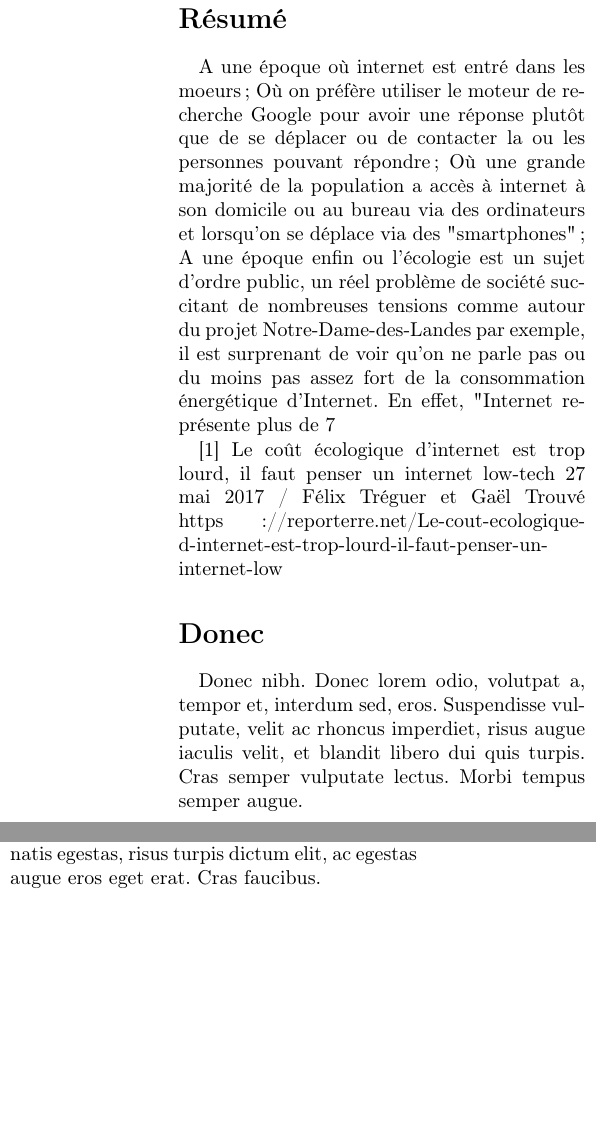
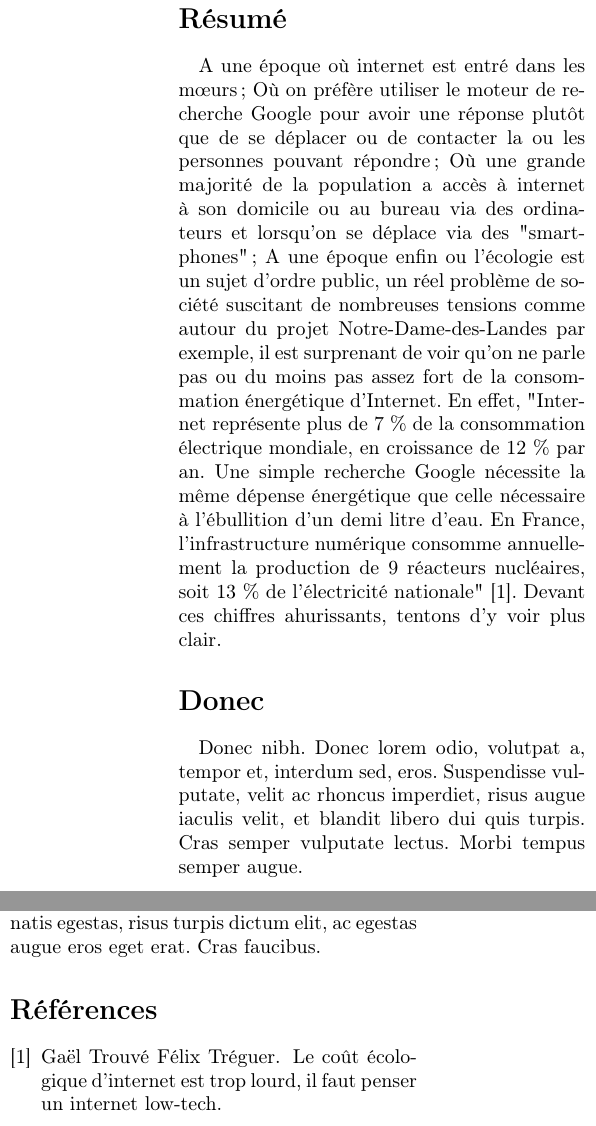
Before and after one commit to loic44650/Ethic_et_Num_distanciel, a LaTeX paper (article_LaTeX/article_ethique.tex, which reads article_LaTeX/biblioArticleEthique.bib): two parts of the columns of the page, joined at a grey line, cut so that both start at the same text, the shorter picture padded with empty space. Compiled offline with pdfLaTeX.

Commit message:
ajout resume and create bibtex

```diff
--- a/article_LaTeX/article_ethique.tex
+++ b/article_LaTeX/article_ethique.tex
@@ -6,8 +6,9 @@
 
 \usepackage[a4paper]{geometry}
 
-\title{Consommation d'énergie d'internet}
-\author{Loïc Mahier \and Demetre Phalavandishvili}
+\title{\Huge \bfseries La consommation énergétique d'internet}
+\author{Loïc Mahier \and Saad Oumar Kone \and Demetre Phalavandishvili}
+
 \date{26 février 2018}
 
 
@@ -18,16 +19,9 @@
 \maketitle
 
 \begin{abstract}
-A une époque où internet est entré dans les moeurs ; Où on préfère utiliser le moteur de recherche Google pour avoir une réponse plutôt que de se déplacer ou de contacter la ou les personnes pouvant répondre ; Où une grande majorité de la population a accès à internet à son domicile ou au bureau via des ordinateurs et lorsqu'on se déplace via des "smartphones" ; A une époque enfin ou l'écologie est un sujet d'ordre public, un réel problème de société succitant de nombreuses tensions comme autour du projet Notre-Dame-des-Landes par exemple, il est surprenant de voir qu'on ne parle pas ou du moins pas assez fort de la consommation énergétique d'Internet. En effet, "Internet représente plus de 7 % de la consommation électrique mondiale, en croissance de 12 % par an. Une simple recherche Google nécessite la même dépense énergétique que celle nécessaire à l’ébullition d’un demi litre d’eau. En France, l’infrastructure numérique consomme annuellement la production de 9 réacteurs nucléaires, soit 13 % de l’électricité nationale" [1]. Devant ces chiffres ahurissants, tentons d'y voir plus clair.
 
+A une époque où internet est entré dans les mœurs ; Où on préfère utiliser le moteur de recherche Google pour avoir une réponse plutôt que de se déplacer ou de contacter la ou les personnes pouvant répondre ; Où une grande majorité de la population a accès à internet à son domicile ou au bureau via des ordinateurs et lorsqu'on se déplace via des "smartphones" ; A une époque enfin ou l'écologie est un sujet d'ordre public, un réel problème de société suscitant de nombreuses tensions comme autour du projet Notre-Dame-des-Landes par exemple, il est surprenant de voir qu'on ne parle pas ou du moins pas assez fort de la consommation énergétique d'Internet. En effet, "Internet représente plus de 7 \% de la consommation électrique mondiale, en croissance de 12 \% par an. Une simple recherche Google nécessite la même dépense énergétique que celle nécessaire à l’ébullition d’un demi litre d’eau. En France, l’infrastructure numérique consomme annuellement la production de 9 réacteurs nucléaires, soit 13 \% de l’électricité nationale" \cite{1}. Devant ces chiffres ahurissants, tentons d'y voir plus clair.
 
-
-
-
-[1]
-Le coût écologique d’internet est trop lourd, il faut penser un internet low-tech
-27 mai 2017 / Félix Tréguer et Gaël Trouvé
-https://reporterre.net/Le-cout-ecologique-d-internet-est-trop-lourd-il-faut-penser-un-internet-low
 \end{abstract}
 
 %\tableofcontents
@@ -56,4 +50,7 @@ luctus. Nullam sit amet nunc a tellus lacinia tempor. Praesent tincidunt ligula
 quis lacus. Nullam sodales, mi sed venenatis egestas, risus turpis dictum elit,
 ac egestas augue eros eget erat. Cras faucibus.
 
+\bibliographystyle{plain}
+\bibliography{biblioArticleEthique}
+
 \end{document}
--- /dev/null
+++ b/article_LaTeX/biblioArticleEthique.bib
@@ -0,0 +1 @@
+@article{1,
```
Also changed, not shown: article_LaTeX/article_ethique.bbl (added), article_LaTeX/article_ethique.pdf, article_LaTeX/biblioArticleEthique.bib (5 more changed lines), 4 other files.
